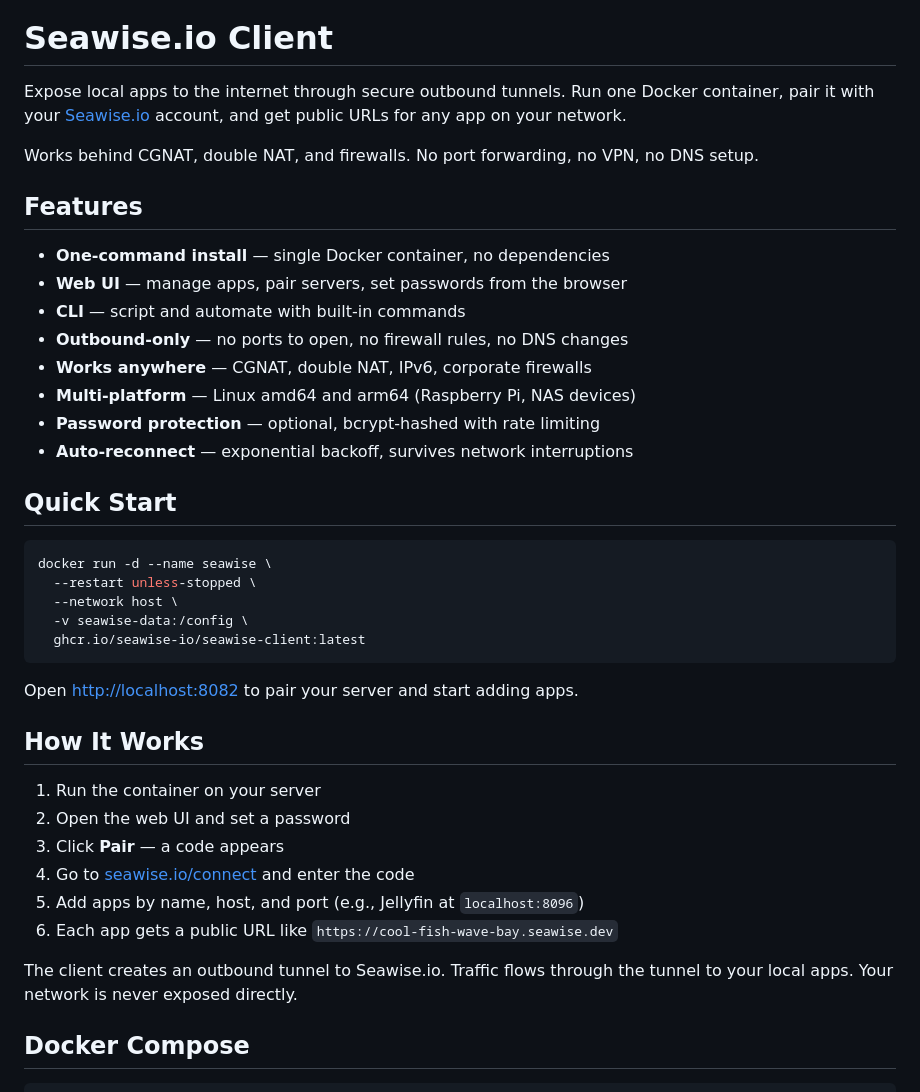
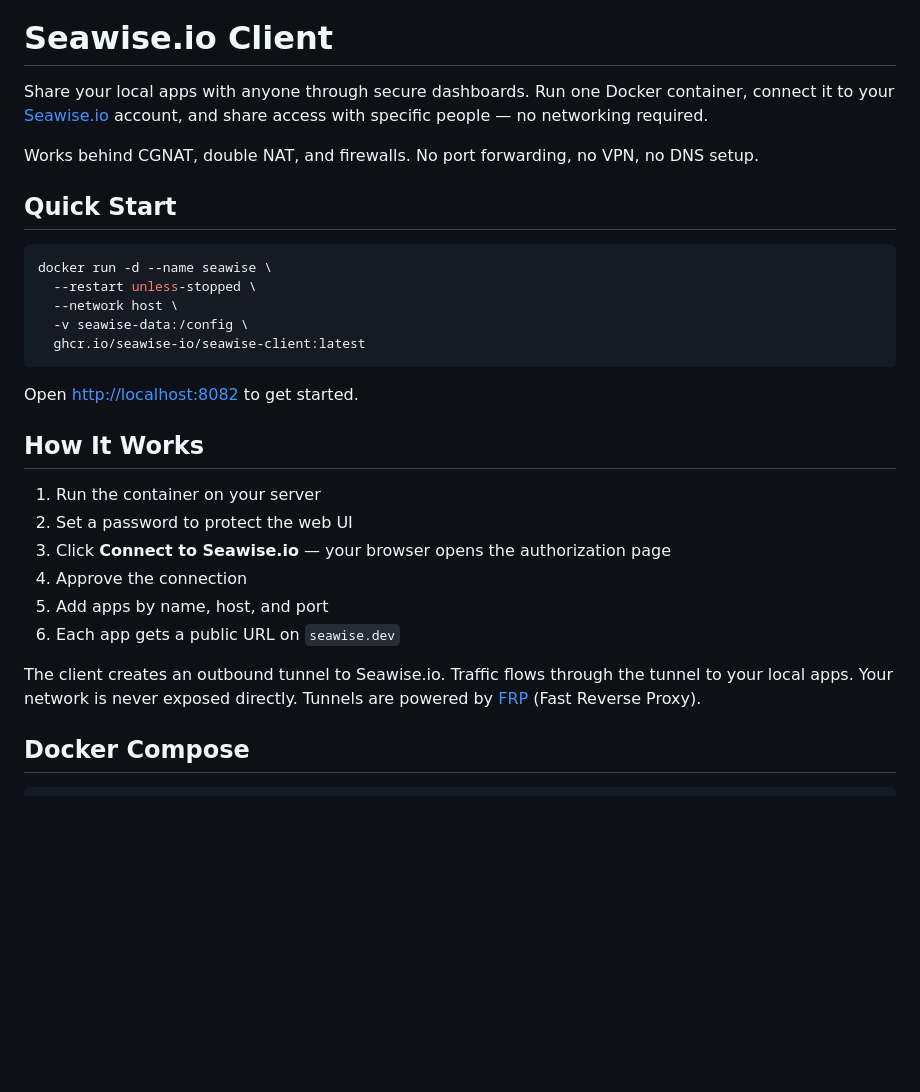
Before and after one commit to seawise-io/seawise-client, a Markdown page: README.md, the part around one of its changes. Rendered like a GitHub page; blank space fills up the shorter version.

````diff
--- a/README.md
+++ b/README.md
@@ -12,20 +12,9 @@
 
 # Seawise.io Client
 
-Expose local apps to the internet through secure outbound tunnels. Run one Docker container, pair it with your [Seawise.io](https://seawise.io) account, and get public URLs for any app on your network.
+Share your local apps with anyone through secure dashboards. Run one Docker container, connect it to your [Seawise.io](https://seawise.io) account, and share access with specific people — no networking required.
 
 Works behind CGNAT, double NAT, and firewalls. No port forwarding, no VPN, no DNS setup.
-
-## Features
-
-- **One-command install** — single Docker container, no dependencies
-- **Web UI** — manage apps, pair servers, set passwords from the browser
-- **CLI** — script and automate with built-in commands
-- **Outbound-only** — no ports to open, no firewall rules, no DNS changes
-- **Works anywhere** — CGNAT, double NAT, IPv6, corporate firewalls
-- **Multi-platform** — Linux amd64 and arm64 (Raspberry Pi, NAS devices)
-- **Password protection** — optional, bcrypt-hashed with rate limiting
-- **Auto-reconnect** — exponential backoff, survives network interruptions
 
 ## Quick Start
 
@@ -37,18 +26,18 @@ docker run -d --name seawise \
   ghcr.io/seawise-io/seawise-client:latest
 ```
 
-Open [http://localhost:8082](http://localhost:8082) to pair your server and start adding apps.
+Open [http://localhost:8082](http://localhost:8082) to get started.
 
 ## How It Works
 
 1. Run the container on your server
-2. Open the web UI and set a password
-3. Click **Pair** — a code appears
-4. Go to [seawise.io/connect](https://seawise.io/connect) and enter the code
-5. Add apps by name, host, and port (e.g., Jellyfin at `localhost:8096`)
-6. Each app gets a public URL like `https://cool-fish-wave-bay.seawise.dev`
+2. Set a password to protect the web UI
+3. Click **Connect to Seawise.io** — your browser opens the authorization page
+4. Approve the connection
+5. Add apps by name, host, and port
+6. Each app gets a public URL on `seawise.dev`
 
-The client creates an outbound tunnel to Seawise.io. Traffic flows through the tunnel to your local apps. Your network is never exposed directly.
+The client creates an outbound tunnel to Seawise.io. Traffic flows through the tunnel to your local apps. Your network is never exposed directly. Tunnels are powered by [FRP](https://github.com/fatedier/frp) (Fast Reverse Proxy).
 
 ## Docker Compose
 
````
Also changed, not shown: other parts of README.md (+17 -29 lines).
